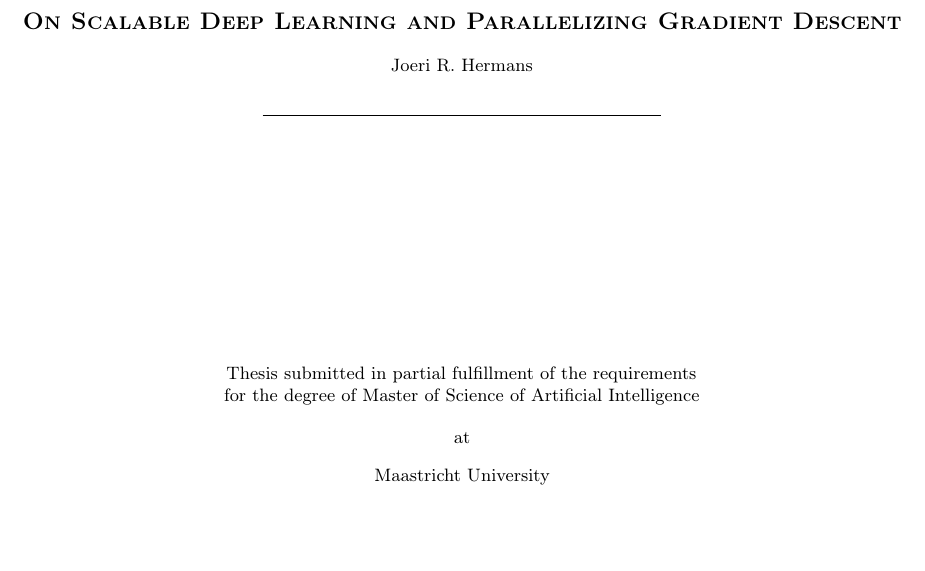
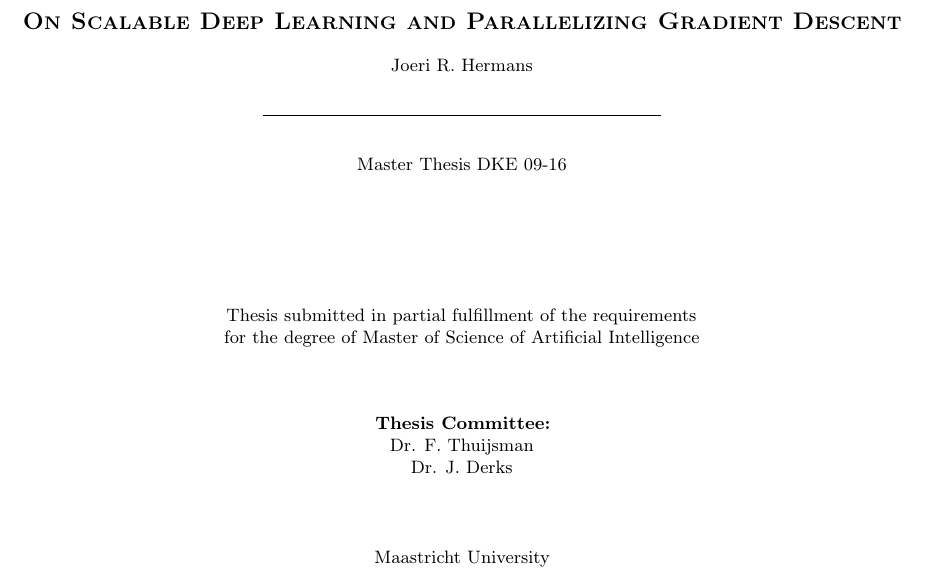
Before and after one commit to JoeriHermans/master-thesis, a LaTeX thesis (thesis/thesis.tex, which reads thesis/head/cover_page.tex): part of page 1 of 65, cut so that both start at the same text, the shorter picture padded with empty space. Compiled offline with pdfLaTeX.

Commit message:
Modify cover page

```diff
--- a/thesis/head/cover_page.tex
+++ b/thesis/head/cover_page.tex
@@ -17,10 +17,17 @@
   \makethesistitle
   \vspace{0.1cm}
   \center \line(1,0){200}
-  \vspace{4cm}
+  \vspace{0.3cm}
+  \center \small Master Thesis \id
+  \vspace{2cm}
   \begin{center}
     \small
     Thesis submitted in partial fulfillment of the requirements\\ for the degree of Master of Science of Artificial Intelligence
   \end{center}
-  \center \small at
+  \vspace{.5cm}
+  \begin{center}
+        \small \textbf{Thesis Committee:}\\
+        \committee
+  \end{center}
+  \vspace{.5cm}
   \makeinstitution
--- a/thesis/thesis.tex
+++ b/thesis/thesis.tex
@@ -54,9 +54,12 @@
 \newtheorem{hyp}{Hypothesis}
 
 % Define the core properties of your thesis.
+
 \title{On Scalable Deep Learning and Parallelizing Gradient Descent}  % Title of the thesis
 \author{Joeri R.~Hermans}                                             % Author name
 \date{\today}                                                         % Publishing date
+\def \id{DKE 09-16}                                                   % Thesis ID.
+\def \committee{Dr. F. Thuijsman \\ Dr. J. Derks}                     % Thesis committee.
 \def \university{Maastricht University}                               % University name
 \def \universitycity{Maastricht}                                      % University city
 \def \universitycountry{The Netherlands}                              % University country
```
Also changed, not shown: thesis/head/cover_page.tex (2 more changed lines).
